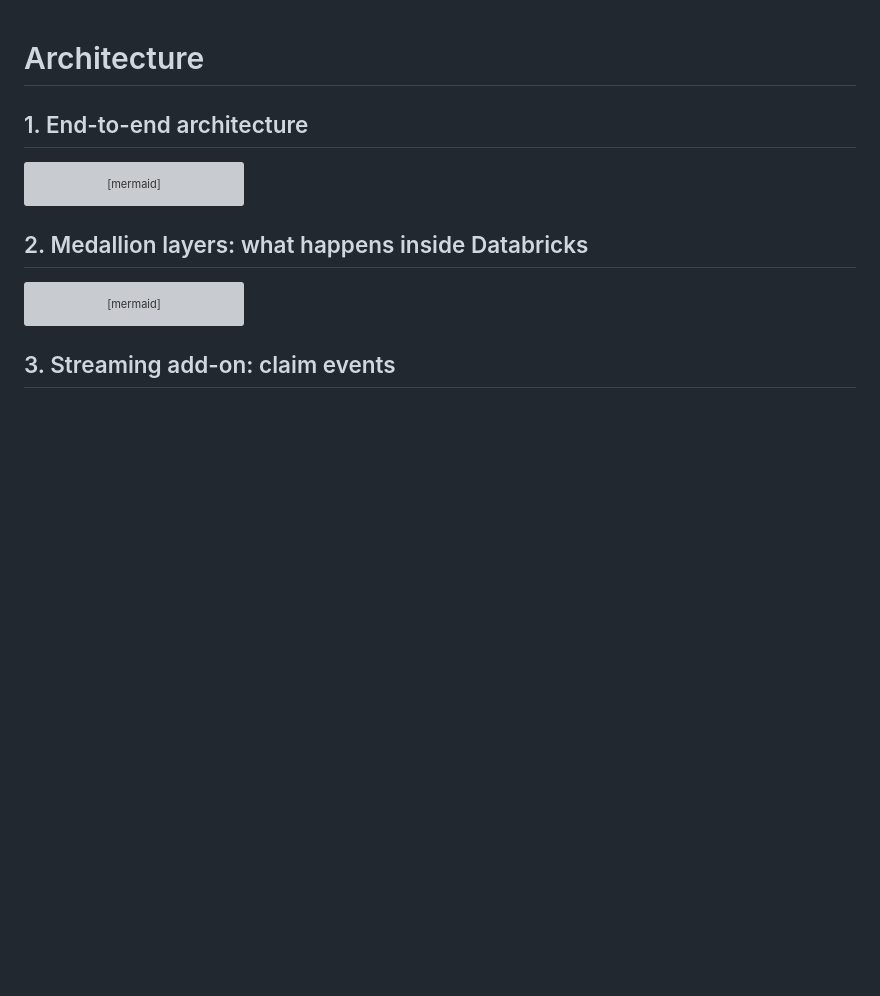
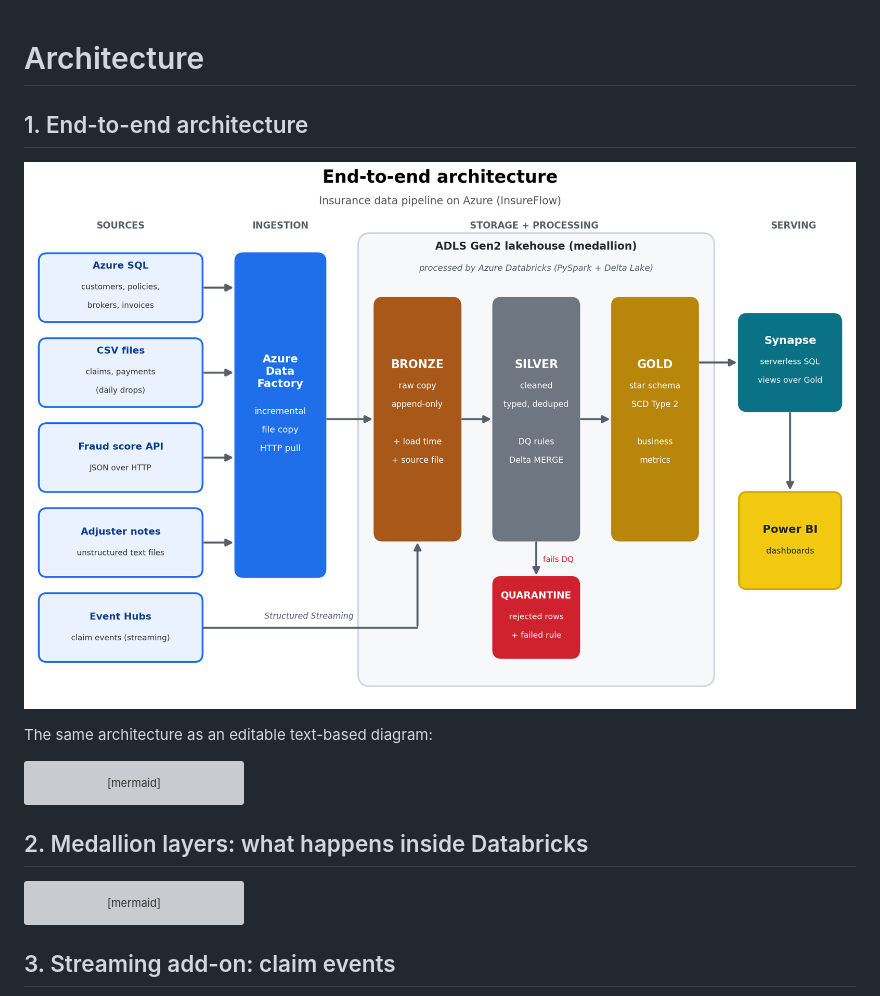
Before and after one commit to Vaishk-code/Insurance-Azure-Lakehouse-Pipeline, a Markdown page: docs/architecture.md, the part around the change. GitHub-like rendering; pictures changed too: docs/images/architecture.png (added); blank space fills up the shorter version; grey boxes are pictures that could not be loaded.

````diff
--- a/docs/architecture.md
+++ b/docs/architecture.md
@@ -1,6 +1,10 @@
 # Architecture
 
 ## 1. End-to-end architecture
+
+![Architecture](images/architecture.png)
+
+The same architecture as an editable text-based diagram:
 
 ```mermaid
 flowchart LR
````
Also changed, not shown: README.md (+3 -44 lines), docs/data_model.md (+4 -0 lines), docs/images/star_schema.png (added).
